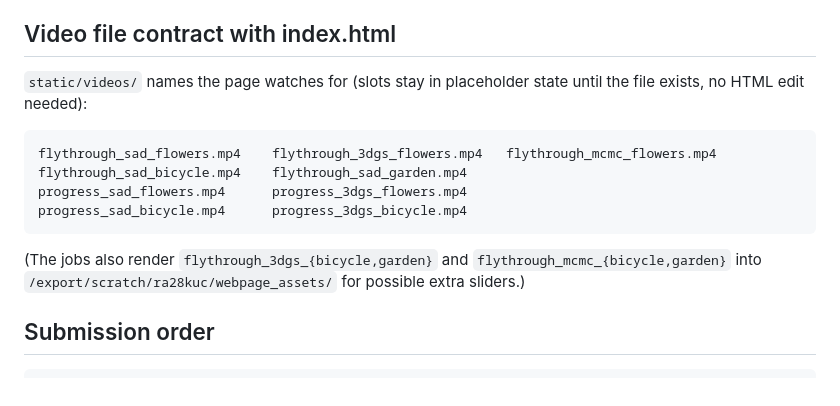
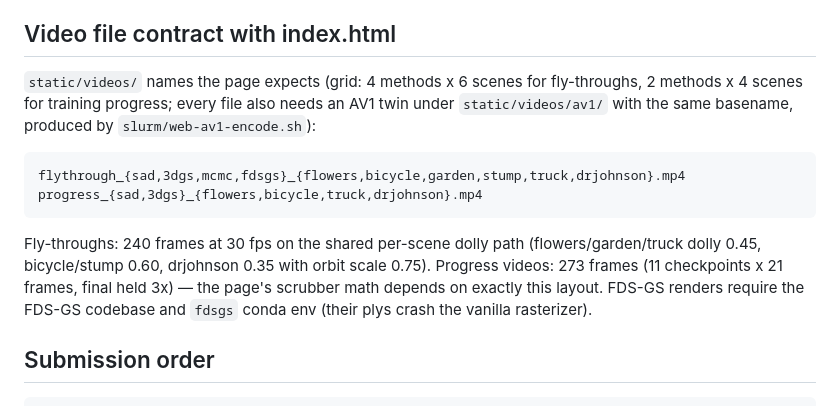
Before and after one commit to KerscherNik/master-thesis-website, a Markdown page: asset_scripts/README.md, the part around the change. GitHub-like rendering.

````diff
--- a/asset_scripts/README.md
+++ b/asset_scripts/README.md
@@ -21,19 +21,22 @@ progress-logging training runs. Nothing here is submitted automatically.
 
 ## Video file contract with index.html
 
-`static/videos/` names the page watches for (slots stay in placeholder state
-until the file exists, no HTML edit needed):
+`static/videos/` names the page expects (grid: 4 methods x 6 scenes for
+fly-throughs, 2 methods x 4 scenes for training progress; every file also
+needs an AV1 twin under `static/videos/av1/` with the same basename,
+produced by `slurm/web-av1-encode.sh`):
 
 ```
-flythrough_sad_flowers.mp4    flythrough_3dgs_flowers.mp4   flythrough_mcmc_flowers.mp4
-flythrough_sad_bicycle.mp4    flythrough_sad_garden.mp4
-progress_sad_flowers.mp4      progress_3dgs_flowers.mp4
-progress_sad_bicycle.mp4      progress_3dgs_bicycle.mp4
+flythrough_{sad,3dgs,mcmc,fdsgs}_{flowers,bicycle,garden,stump,truck,drjohnson}.mp4
+progress_{sad,3dgs}_{flowers,bicycle,truck,drjohnson}.mp4
 ```
 
-(The jobs also render `flythrough_3dgs_{bicycle,garden}` and
-`flythrough_mcmc_{bicycle,garden}` into `/export/scratch/ra28kuc/webpage_assets/`
-for possible extra sliders.)
+Fly-throughs: 240 frames at 30 fps on the shared per-scene dolly path
+(flowers/garden/truck dolly 0.45, bicycle/stump 0.60, drjohnson 0.35 with
+orbit scale 0.75). Progress videos: 273 frames (11 checkpoints x 21 frames,
+final held 3x) — the page's scrubber math depends on exactly this layout.
+FDS-GS renders require the FDS-GS codebase and `fdsgs` conda env (their
+plys crash the vanilla rasterizer).
 
 ## Submission order
 
````
Also changed, not shown: README.md (+169 -78 lines).
